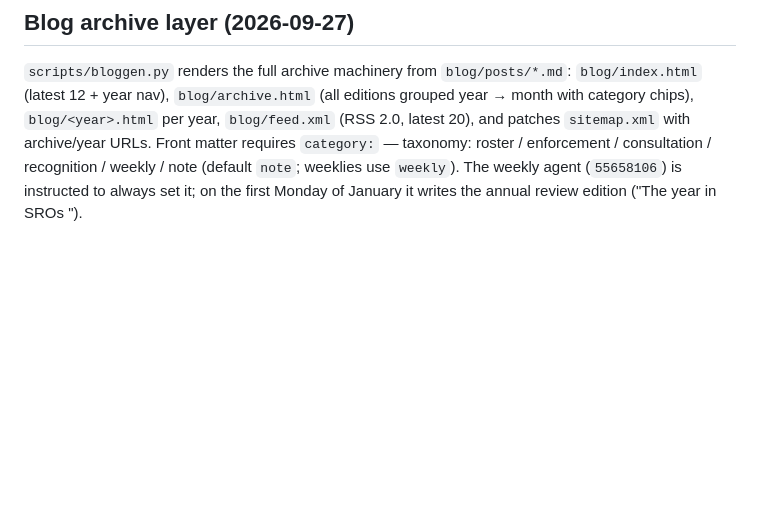
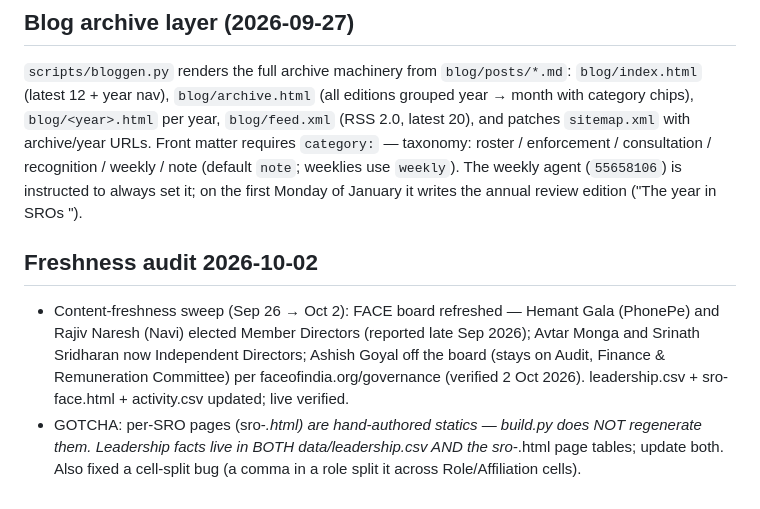
Before and after one commit to CashlessConsumer/srotrac, a Markdown page: AGENTS.md, the part around the change. Drawn GitHub-style; blank space fills up the shorter version.

Commit message:
AGENTS.md: freshness audit note (FACE board refresh; hand-authored sro pages gotcha)

```diff
--- a/AGENTS.md
+++ b/AGENTS.md
@@ -54,3 +54,8 @@ One shared design language for the sousveillance stack: the gazette/ledger skin,
 ## Blog archive layer (2026-09-27)
 
 `scripts/bloggen.py` renders the full archive machinery from `blog/posts/*.md`: `blog/index.html` (latest 12 + year nav), `blog/archive.html` (all editions grouped year → month with category chips), `blog/<year>.html` per year, `blog/feed.xml` (RSS 2.0, latest 20), and patches `sitemap.xml` with archive/year URLs. Front matter requires `category:` — taxonomy: roster / enforcement / consultation / recognition / weekly / note (default `note`; weeklies use `weekly`). The weekly agent (`55658106`) is instructed to always set it; on the first Monday of January it writes the annual review edition ("The year in SROs <YYYY>").
+
+## Freshness audit 2026-10-02
+
+- Content-freshness sweep (Sep 26 → Oct 2): FACE board refreshed — Hemant Gala (PhonePe) and Rajiv Naresh (Navi) elected Member Directors (reported late Sep 2026); Avtar Monga and Srinath Sridharan now Independent Directors; Ashish Goyal off the board (stays on Audit, Finance & Remuneration Committee) per faceofindia.org/governance (verified 2 Oct 2026). leadership.csv + sro-face.html + activity.csv updated; live verified.
+- GOTCHA: per-SRO pages (sro-*.html) are hand-authored statics — build.py does NOT regenerate them. Leadership facts live in BOTH data/leadership.csv AND the sro-*.html page tables; update both. Also fixed a cell-split bug (a comma in a role split it across Role/Affiliation cells).
```
